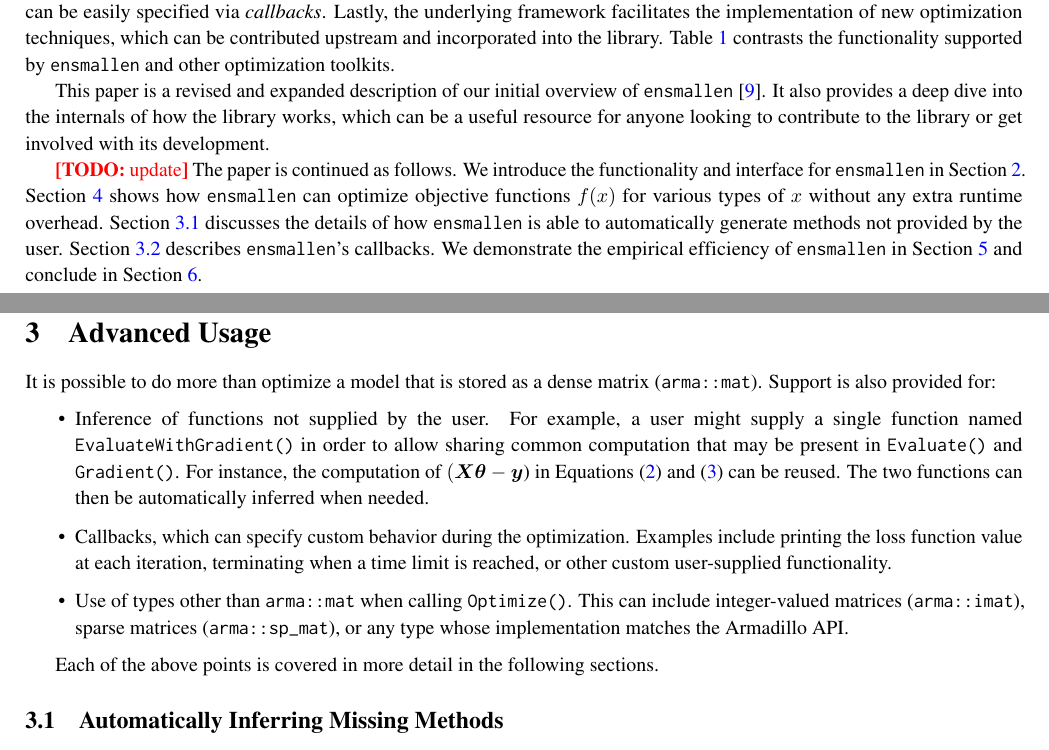
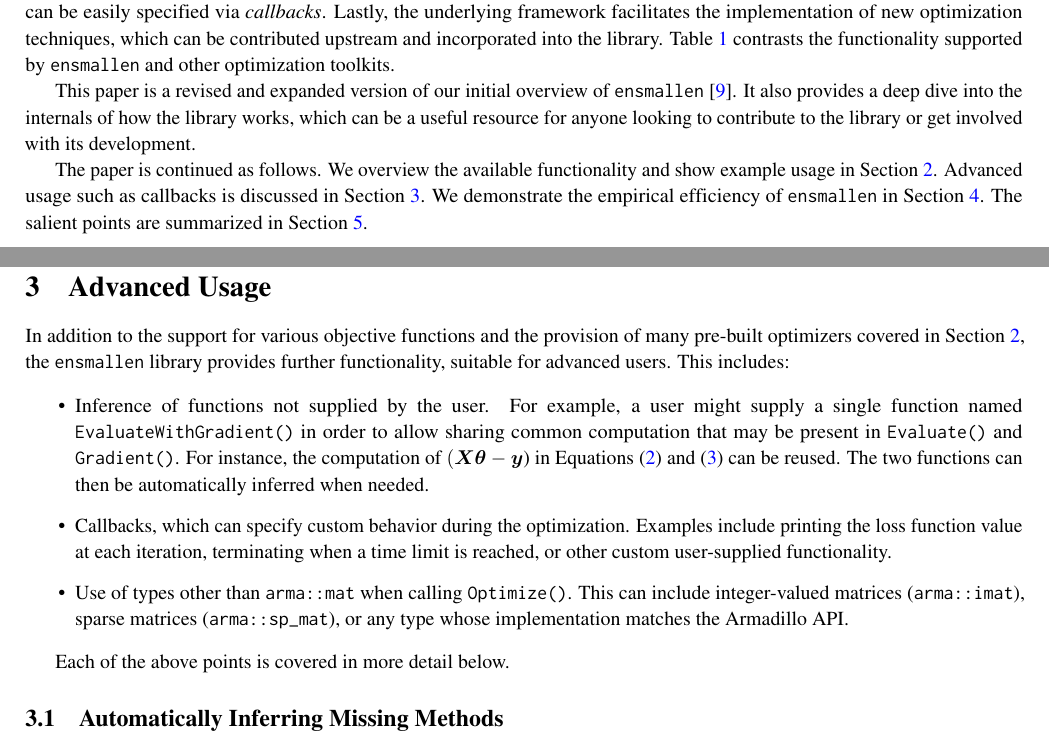
Before and after one commit to rcurtin/ensmallen_tr, a LaTeX document (paper.tex, which reads sections/advanced.tex, sections/introduction.tex): two parts of pages 1 and 5 of 23, joined at a grey line, cut so that both start at the same text. Compiled offline with pdfLaTeX.

Commit message:
more rework; still incomplete

```diff
--- a/sections/advanced.tex
+++ b/sections/advanced.tex
@@ -1,7 +1,10 @@
 \section{Advanced Usage}
+\label{sec:advanced}
 
-It is possible to do more than optimize a model that is stored as
-a dense matrix ({\tt arma::mat}).  Support is also provided for:
+In addition to the support for various objective functions and
+the provision of many pre-built optimizers covered in Section~\ref{sec:overview},
+the {\tt ensmallen} library provides further functionality, suitable for advanced users.
+This includes:
 
 \begin{itemize}
 
@@ -28,12 +31,6 @@ integer-valued matrices ({\tt arma::imat}),
 sparse matrices ({\tt arma::sp\_mat}),
 or any type whose implementation matches the Armadillo API.
 
-
-
 \end{itemize}
 
-Each of the above points is covered in more detail
-in the following sections.
-
-% The following sections discuss how we are able to achieve the
-% functionality above---with no runtime overhead.
+Each of the above points is covered in more detail below.
--- a/sections/introduction.tex
+++ b/sections/introduction.tex
@@ -51,7 +51,7 @@ which can be contributed upstream and incorporated into the library.
 Table~\ref{tab:comparison} contrasts the functionality supported
 by {\tt ensmallen} and other optimization toolkits.
 
-This paper is a revised and expanded description of our initial overview
+This paper is a revised and expanded version of our initial overview
 of {\tt ensmallen}~\cite{ensmallen2018}.
 It also provides a deep dive into the internals
 of how the library works, which can be a useful resource for anyone looking
@@ -62,16 +62,11 @@ to contribute to the library or get involved with its development.
 % techniques and how we are able to simultaneously produce efficient code and a
 % clean user interface.
 
-\TODO{update}
 The paper is continued as follows.
-We introduce the functionality and interface for {\tt ensmallen} in Section~\ref{sec:overview}.
-Section~\ref{sec:templated_optimize} shows how {\tt ensmallen} can optimize objective functions
-$f(x)$ for various types of $x$ without any extra runtime overhead.
-Section~\ref{sec:automatic} discusses the details of how {\tt ensmallen} is able
-to automatically generate methods not provided by the user.
-Section~\ref{sec:callbacks} describes {\tt ensmallen}'s callbacks.
-We demonstrate the empirical efficiency of {\tt ensmallen} in
-Section~\ref{sec:experiments} and conclude in Section~\ref{sec:conclusion}.
+We overview the available functionality and show example usage in Section~\ref{sec:overview}.
+Advanced usage such as callbacks is discussed in Section~\ref{sec:advanced}.
+We demonstrate the empirical efficiency of {\tt ensmallen} in Section~\ref{sec:experiments}.
+The salient points are summarized in Section~\ref{sec:conclusion}.
 
 
 \begin{table}[!t]
```
Also changed, not shown: refs.bib (+1 -1 lines), sections/automatic_details.tex (+5 -5 lines), sections/callbacks.tex (+7 -7 lines), sections/callbacks_details.tex (+1 -1 lines), sections/templated_optimize.tex (+2 -2 lines), sections/templated_optimize_details.tex (+1 -1 lines).
